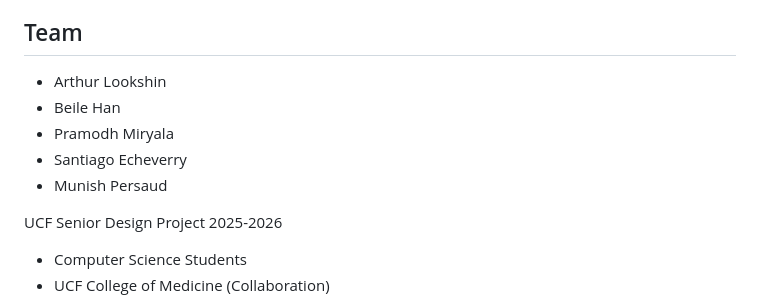
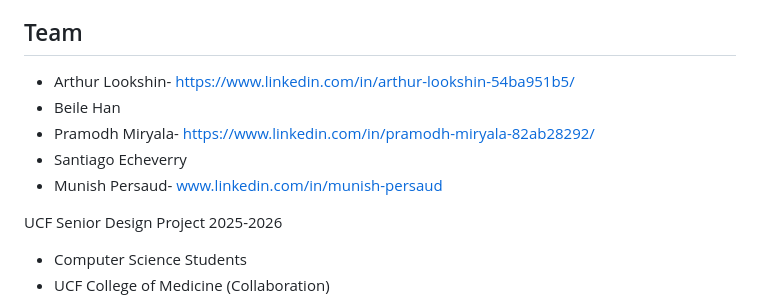
Before and after one commit to munishbp/AI-PEER, a Markdown page: README.md, the part around the change. GitHub-like rendering.

Commit message:
Add LinkedIn profiles for team members
Updated team member links in README.md.

```diff
--- a/README.md
+++ b/README.md
@@ -270,11 +270,11 @@ npm test
 - [ ] Speech to Speech functionality
 
 ## Team
-- Arthur Lookshin
+- Arthur Lookshin- https://www.linkedin.com/in/arthur-lookshin-54ba951b5/
 - Beile Han
-- Pramodh Miryala
+- Pramodh Miryala- https://www.linkedin.com/in/pramodh-miryala-82ab28292/
 - Santiago Echeverry
-- Munish Persaud
+- Munish Persaud- www.linkedin.com/in/munish-persaud
 
 UCF Senior Design Project 2025-2026
 - Computer Science Students
```
